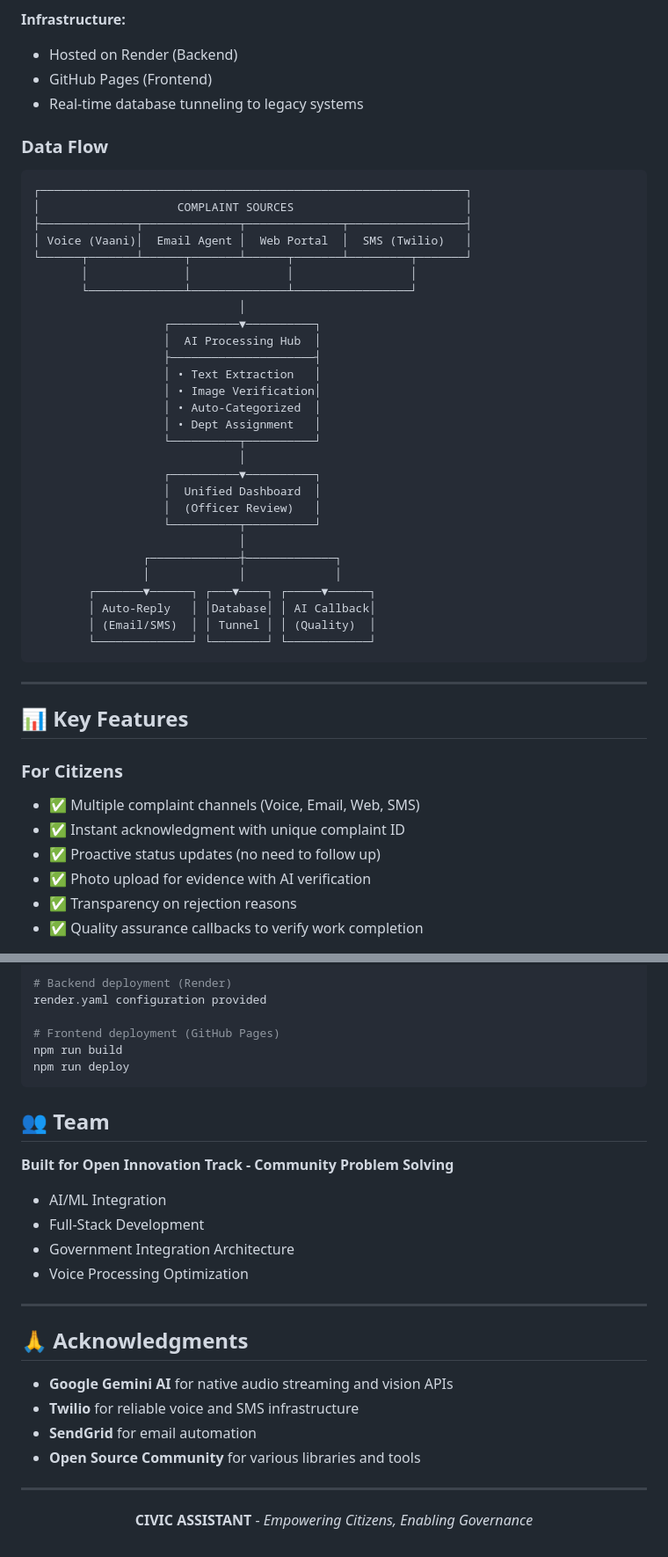
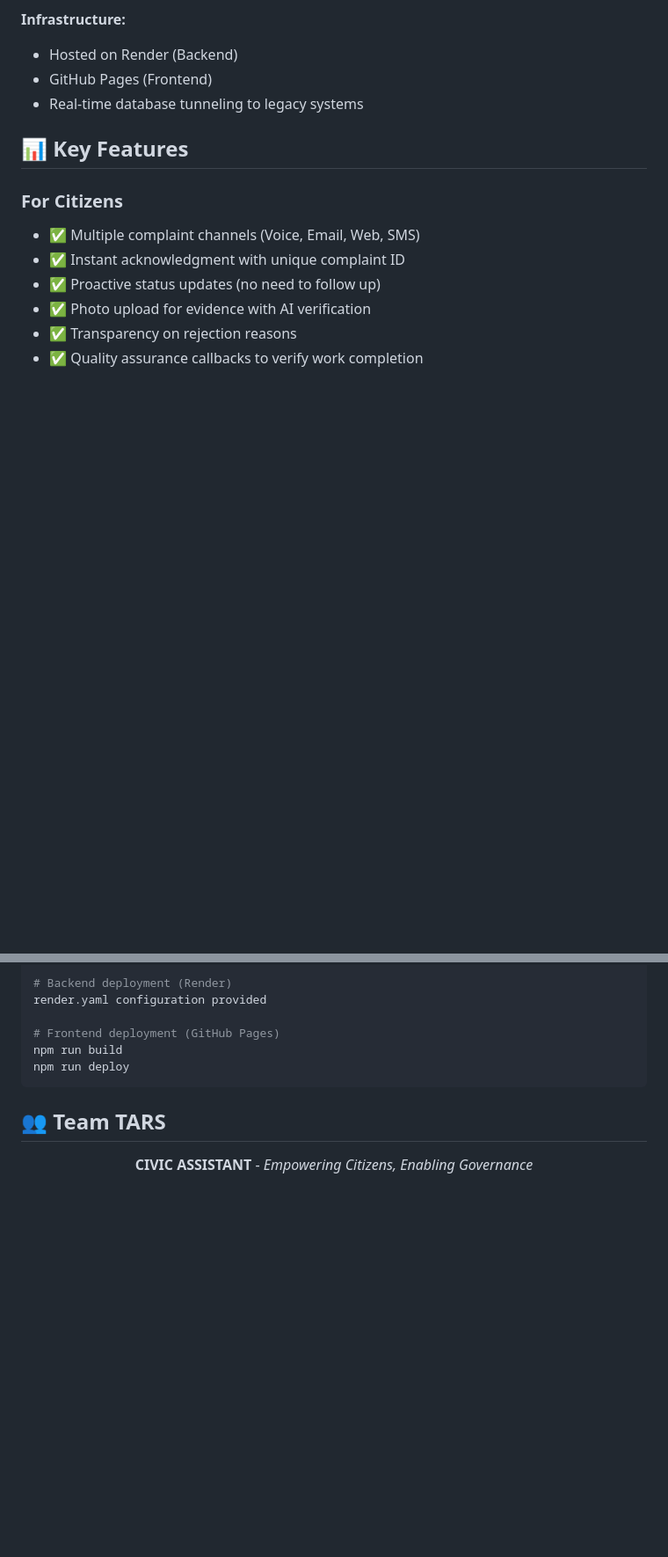
Before and after one commit to jatinkhandelwal662-jk/Lean_Hacks-frontend, a Markdown page: README.md, 2 parts joined by grey strips. Shown at 88% size. GitHub-like rendering; blank space fills up the shorter version.

````diff
--- a/README.md
+++ b/README.md
@@ -215,41 +209,6 @@ Email/Voice/Web complaints auto-routed based on keywords:
 - GitHub Pages (Frontend)
 - Real-time database tunneling to legacy systems
 
-### Data Flow
-
-```
-┌──────────────────────────────────────────────────────────────┐
-│                    COMPLAINT SOURCES                         │
-├──────────────┬──────────────┬──────────────┬─────────────────┤
-│ Voice (Vaani)│  Email Agent │  Web Portal  │  SMS (Twilio)   │
-└──────┬───────┴──────┬───────┴──────┬───────┴─────────┬───────┘
-       │              │              │                 │
-       └──────────────┴──────────────┴─────────────────┘
-                              │
-                   ┌──────────▼──────────┐
-                   │  AI Processing Hub  │
-                   ├─────────────────────┤
-                   │ • Text Extraction   │
-                   │ • Image Verification│
-                   │ • Auto-Categorized  │
-                   │ • Dept Assignment   │
-                   └──────────┬──────────┘
-                              │
-                   ┌──────────▼──────────┐
-                   │  Unified Dashboard  │
-                   │  (Officer Review)   │
-                   └──────────┬──────────┘
-                              │
-                ┌─────────────┼─────────────┐
-                │             │             │
-        ┌───────▼──────┐ ┌───▼────┐ ┌─────▼──────┐
-        │ Auto-Reply   │ │Database│ │ AI Callback│
-        │ (Email/SMS)  │ │ Tunnel │ │ (Quality)  │
-        └──────────────┘ └────────┘ └────────────┘
-```
-
----
-
 ## 📊 Key Features
 
 ### For Citizens
@@ -443,25 +401,7 @@ npm run build
 npm run deploy
 ```
 
-## 👥 Team
-
-**Built for Open Innovation Track - Community Problem Solving**
-
-- AI/ML Integration
-- Full-Stack Development
-- Government Integration Architecture
-- Voice Processing Optimization
-
----
-
-## 🙏 Acknowledgments
-
-- **Google Gemini AI** for native audio streaming and vision APIs
-- **Twilio** for reliable voice and SMS infrastructure
-- **SendGrid** for email automation
-- **Open Source Community** for various libraries and tools
-
----
+## 👥 Team TARS
 
 <div align="center">
 
````
Also changed, not shown: other parts of README.md (+2 -9 lines).
